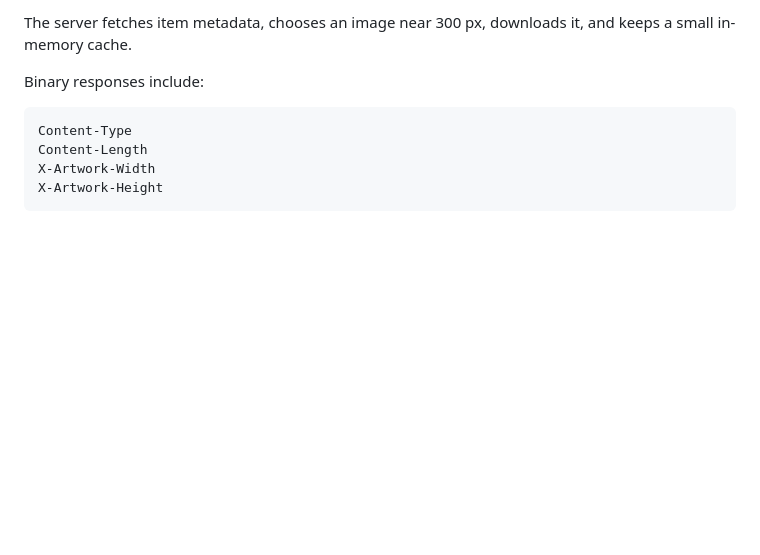
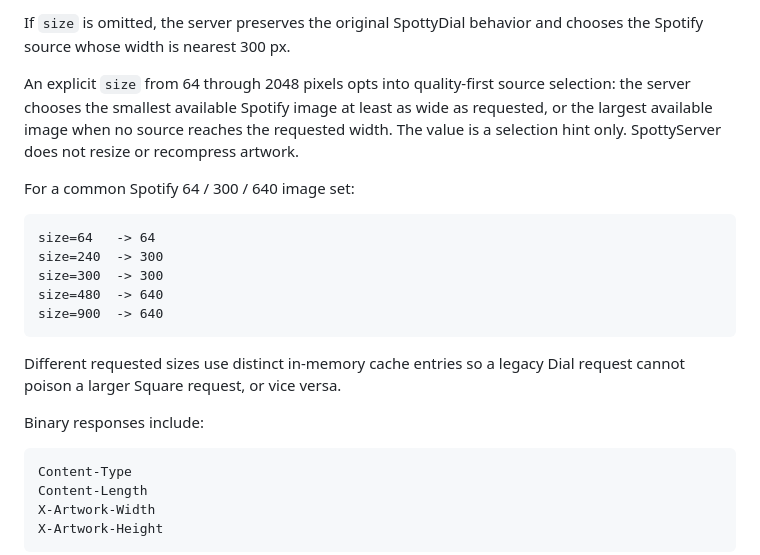
Before and after one commit to elikblack/spottyremote, a Markdown page: server/README.md, the part around one of its changes. Drawn GitHub-style; blank space fills up the shorter version.

Commit message:
Document artwork size selection policy

````diff
--- a/server/README.md
+++ b/server/README.md
@@ -310,6 +310,20 @@ GET /api/artwork?item_type=track|episode&track_id=<spotify-id>
 ```
 
-The server fetches item metadata, chooses an image near 300 px, downloads it, and keeps a small in-memory cache.
+If `size` is omitted, the server preserves the original SpottyDial behavior and chooses the Spotify source whose width is nearest 300 px.
+
+An explicit `size` from 64 through 2048 pixels opts into quality-first source selection: the server chooses the smallest available Spotify image at least as wide as requested, or the largest available image when no source reaches the requested width. The value is a selection hint only. SpottyServer does not resize or recompress artwork.
+
+For a common Spotify 64 / 300 / 640 image set:
+
+```text
+size=64   -> 64
+size=240  -> 300
+size=300  -> 300
+size=480  -> 640
+size=900  -> 640
+```
+
+Different requested sizes use distinct in-memory cache entries so a legacy Dial request cannot poison a larger Square request, or vice versa.
 
 Binary responses include:
 
````
Also changed, not shown: other parts of server/README.md (+2 -2 lines).
